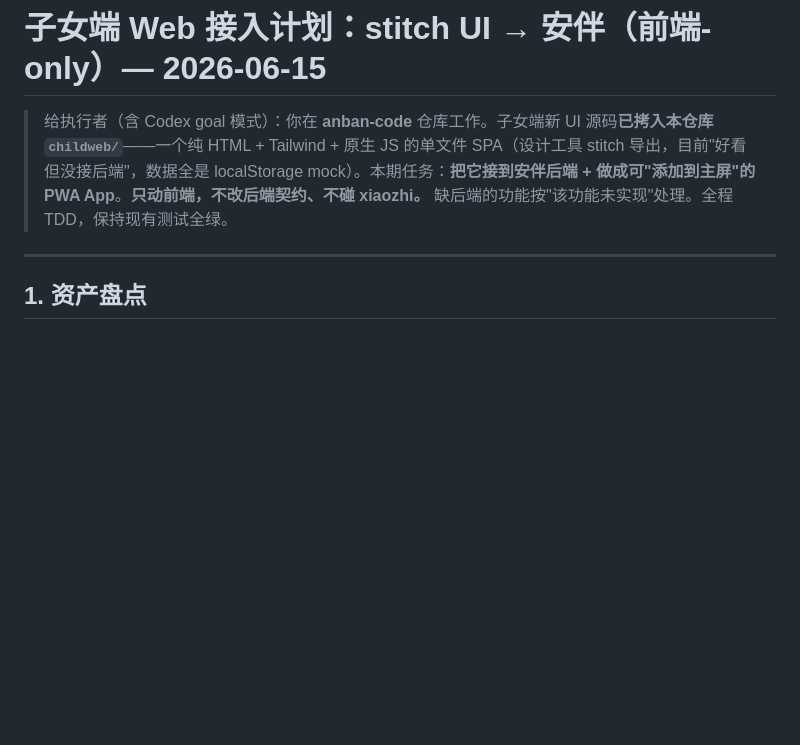
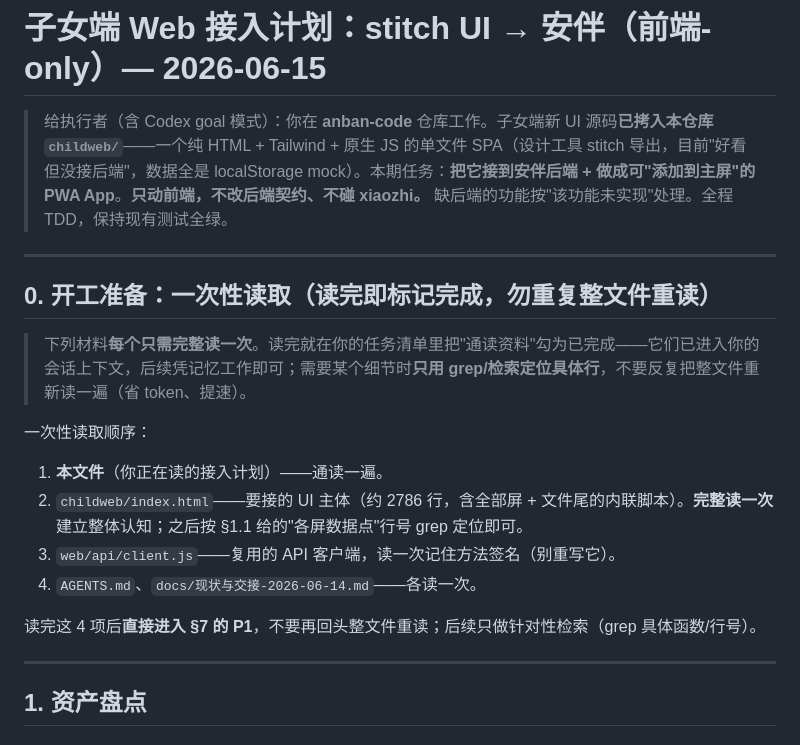
Before and after one commit to bluegodg/anban, a Markdown page: docs/2026-06-15-childweb-stitch-integration-plan.md, the part around the change. GitHub-like rendering; blank space fills up the shorter version.

Commit message:
docs(childweb): 加 §0 一次性读取指示，避免 Codex 反复整文件重读

```diff
--- a/docs/2026-06-15-childweb-stitch-integration-plan.md
+++ b/docs/2026-06-15-childweb-stitch-integration-plan.md
@@ -1,6 +1,20 @@
 # 子女端 Web 接入计划：stitch UI → 安伴（前端-only）— 2026-06-15
 
 > 给执行者（含 Codex goal 模式）：你在 **anban-code** 仓库工作。子女端新 UI 源码**已拷入本仓库 `childweb/`**——一个纯 HTML + Tailwind + 原生 JS 的单文件 SPA（设计工具 stitch 导出，目前"好看但没接后端"，数据全是 localStorage mock）。本期任务：**把它接到安伴后端 + 做成可"添加到主屏"的 PWA App**。**只动前端，不改后端契约、不碰 xiaozhi。** 缺后端的功能按"该功能未实现"处理。全程 TDD，保持现有测试全绿。
+
+---
+
+## 0. 开工准备：一次性读取（读完即标记完成，**勿重复整文件重读**）
+
+> 下列材料**每个只需完整读一次**。读完就在你的任务清单里把"通读资料"勾为已完成——它们已进入你的会话上下文，后续凭记忆工作即可；需要某个细节时**只用 grep/检索定位具体行**，不要反复把整文件重新读一遍（省 token、提速）。
+
+一次性读取顺序：
+1. **本文件**（你正在读的接入计划）——通读一遍。
+2. `childweb/index.html`——要接的 UI 主体（约 2786 行，含全部屏 + 文件尾的内联脚本）。**完整读一次**建立整体认知；之后按 §1.1 给的"各屏数据点"行号 grep 定位即可。
+3. `web/api/client.js`——复用的 API 客户端，读一次记住方法签名（别重写它）。
+4. `AGENTS.md`、`docs/现状与交接-2026-06-14.md`——各读一次。
+
+读完这 4 项后**直接进入 §7 的 P1**，不要再回头整文件重读；后续只做针对性检索（grep 具体函数/行号）。
 
 ---
 
```
